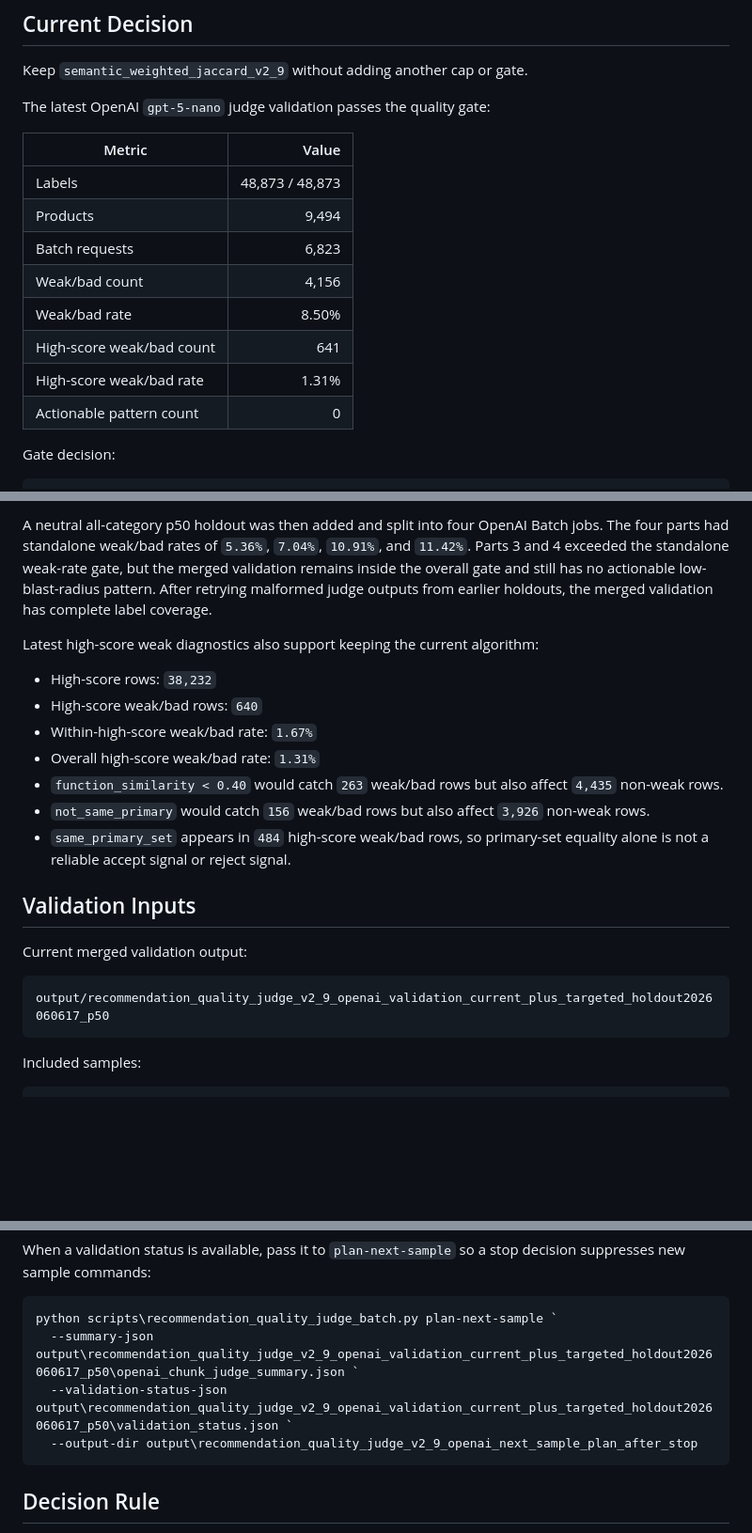
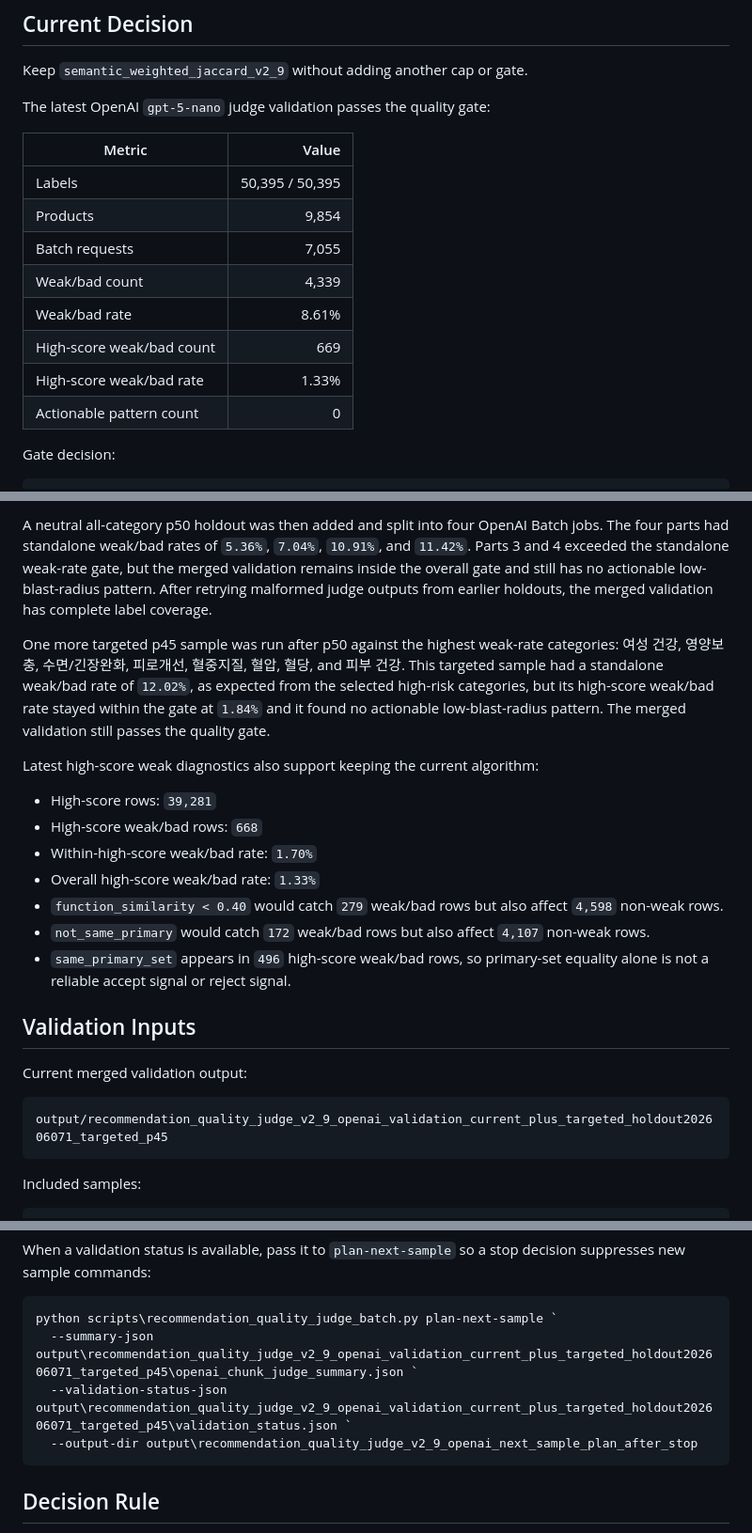
Before and after one commit to genius1998/medicine_similarity, a Markdown page: docs/recommendation_quality_validation.md, 3 parts joined by grey strips. Shown at 94% size. Rendered like a GitHub page; blank space fills up the shorter version.

Commit message:
Update OpenAI validation with targeted p45 sample

````diff
--- a/docs/recommendation_quality_validation.md
+++ b/docs/recommendation_quality_validation.md
@@ -8,13 +8,13 @@ The latest OpenAI `gpt-5-nano` judge validation passes the quality gate:
 
 | Metric | Value |
 | --- | ---: |
-| Labels | 48,873 / 48,873 |
-| Products | 9,494 |
-| Batch requests | 6,823 |
-| Weak/bad count | 4,156 |
-| Weak/bad rate | 8.50% |
-| High-score weak/bad count | 641 |
-| High-score weak/bad rate | 1.31% |
+| Labels | 50,395 / 50,395 |
+| Products | 9,854 |
+| Batch requests | 7,055 |
+| Weak/bad count | 4,339 |
+| Weak/bad rate | 8.61% |
+| High-score weak/bad count | 669 |
+| High-score weak/bad rate | 1.33% |
 | Actionable pattern count | 0 |
 
 Gate decision:
@@ -39,22 +39,24 @@ A neutral all-category p45 holdout was added after that and split into three Ope
 
 A neutral all-category p50 holdout was then added and split into four OpenAI Batch jobs. The four parts had standalone weak/bad rates of `5.36%`, `7.04%`, `10.91%`, and `11.42%`. Parts 3 and 4 exceeded the standalone weak-rate gate, but the merged validation remains inside the overall gate and still has no actionable low-blast-radius pattern. After retrying malformed judge outputs from earlier holdouts, the merged validation has complete label coverage.
 
+One more targeted p45 sample was run after p50 against the highest weak-rate categories: 여성 건강, 영양보충, 수면/긴장완화, 피로개선, 혈중지질, 혈압, 혈당, and 피부 건강. This targeted sample had a standalone weak/bad rate of `12.02%`, as expected from the selected high-risk categories, but its high-score weak/bad rate stayed within the gate at `1.84%` and it found no actionable low-blast-radius pattern. The merged validation still passes the quality gate.
+
 Latest high-score weak diagnostics also support keeping the current algorithm:
 
-- High-score rows: `38,232`
-- High-score weak/bad rows: `640`
-- Within-high-score weak/bad rate: `1.67%`
-- Overall high-score weak/bad rate: `1.31%`
-- `function_similarity < 0.40` would catch `263` weak/bad rows but also affect `4,435` non-weak rows.
-- `not_same_primary` would catch `156` weak/bad rows but also affect `3,926` non-weak rows.
-- `same_primary_set` appears in `484` high-score weak/bad rows, so primary-set equality alone is not a reliable accept signal or reject signal.
+- High-score rows: `39,281`
+- High-score weak/bad rows: `668`
+- Within-high-score weak/bad rate: `1.70%`
+- Overall high-score weak/bad rate: `1.33%`
+- `function_similarity < 0.40` would catch `279` weak/bad rows but also affect `4,598` non-weak rows.
+- `not_same_primary` would catch `172` weak/bad rows but also affect `4,107` non-weak rows.
+- `same_primary_set` appears in `496` high-score weak/bad rows, so primary-set equality alone is not a reliable accept signal or reject signal.
 
 ## Validation Inputs
 
 Current merged validation output:
 
 ```text
-output/recommendation_quality_judge_v2_9_openai_validation_current_plus_targeted_holdout2026060617_p50
+output/recommendation_quality_judge_v2_9_openai_validation_current_plus_targeted_holdout202606071_targeted_p45
 ```
 
 Included samples:
@@ -261,8 +265,8 @@ When a validation status is available, pass it to `plan-next-sample` so a stop d
 
 ```powershell
 python scripts\recommendation_quality_judge_batch.py plan-next-sample `
-  --summary-json output\recommendation_quality_judge_v2_9_openai_validation_current_plus_targeted_holdout2026060617_p50\openai_chunk_judge_summary.json `
-  --validation-status-json output\recommendation_quality_judge_v2_9_openai_validation_current_plus_targeted_holdout2026060617_p50\validation_status.json `
+  --summary-json output\recommendation_quality_judge_v2_9_openai_validation_current_plus_targeted_holdout202606071_targeted_p45\openai_chunk_judge_summary.json `
+  --validation-status-json output\recommendation_quality_judge_v2_9_openai_validation_current_plus_targeted_holdout202606071_targeted_p45\validation_status.json `
   --output-dir output\recommendation_quality_judge_v2_9_openai_next_sample_plan_after_stop
 ```
 
````
Also changed, not shown: other parts of docs/recommendation_quality_validation.md (+8 -6 lines).
